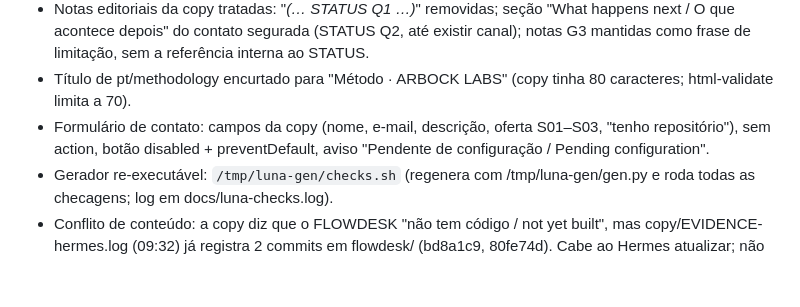
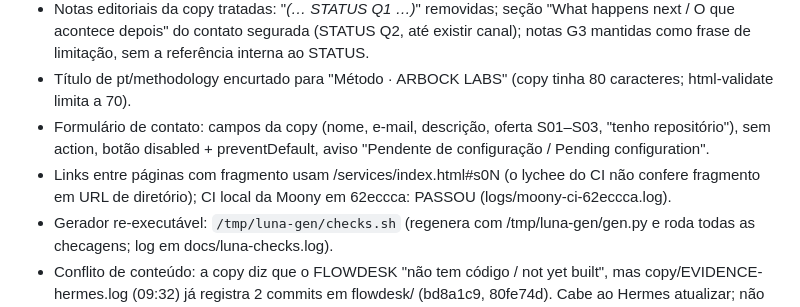
Before and after one commit to lughlammas/lughlammas.github.io, a Markdown page: STATUS.md, the part around the change. Drawn GitHub-style; blank space fills up the shorter version.

Commit message:
docs: STATUS note on fragment links and local CI pass

```diff
--- a/STATUS.md
+++ b/STATUS.md
@@ -25,6 +25,7 @@ Log completo e atual: `docs/luna-checks.log` (rodada 2: links 249/0 quebrados, h
 - Notas editoriais da copy tratadas: "*(… STATUS Q1 …)*" removidas; seção "What happens next / O que acontece depois" do contato segurada (STATUS Q2, até existir canal); notas G3 mantidas como frase de limitação, sem a referência interna ao STATUS.
 - Título de pt/methodology encurtado para "Método · ARBOCK LABS" (copy tinha 80 caracteres; html-validate limita a 70).
 - Formulário de contato: campos da copy (nome, e-mail, descrição, oferta S01–S03, "tenho repositório"), sem action, botão disabled + preventDefault, aviso "Pendente de configuração / Pending configuration".
+- Links entre páginas com fragmento usam /services/index.html#s0N (o lychee do CI não confere fragmento em URL de diretório); CI local da Moony em 62eccca: PASSOU (logs/moony-ci-62eccca.log).
 - Gerador re-executável: `/tmp/luna-gen/checks.sh` (regenera com /tmp/luna-gen/gen.py e roda todas as checagens; log em docs/luna-checks.log).
 - Conflito de conteúdo: a copy diz que o FLOWDESK "não tem código / not yet built", mas copy/EVIDENCE-hermes.log (09:32) já registra 2 commits em flowdesk/ (bd8a1c9, 80fe74d). Cabe ao Hermes atualizar; não alterei o texto.
 
```
